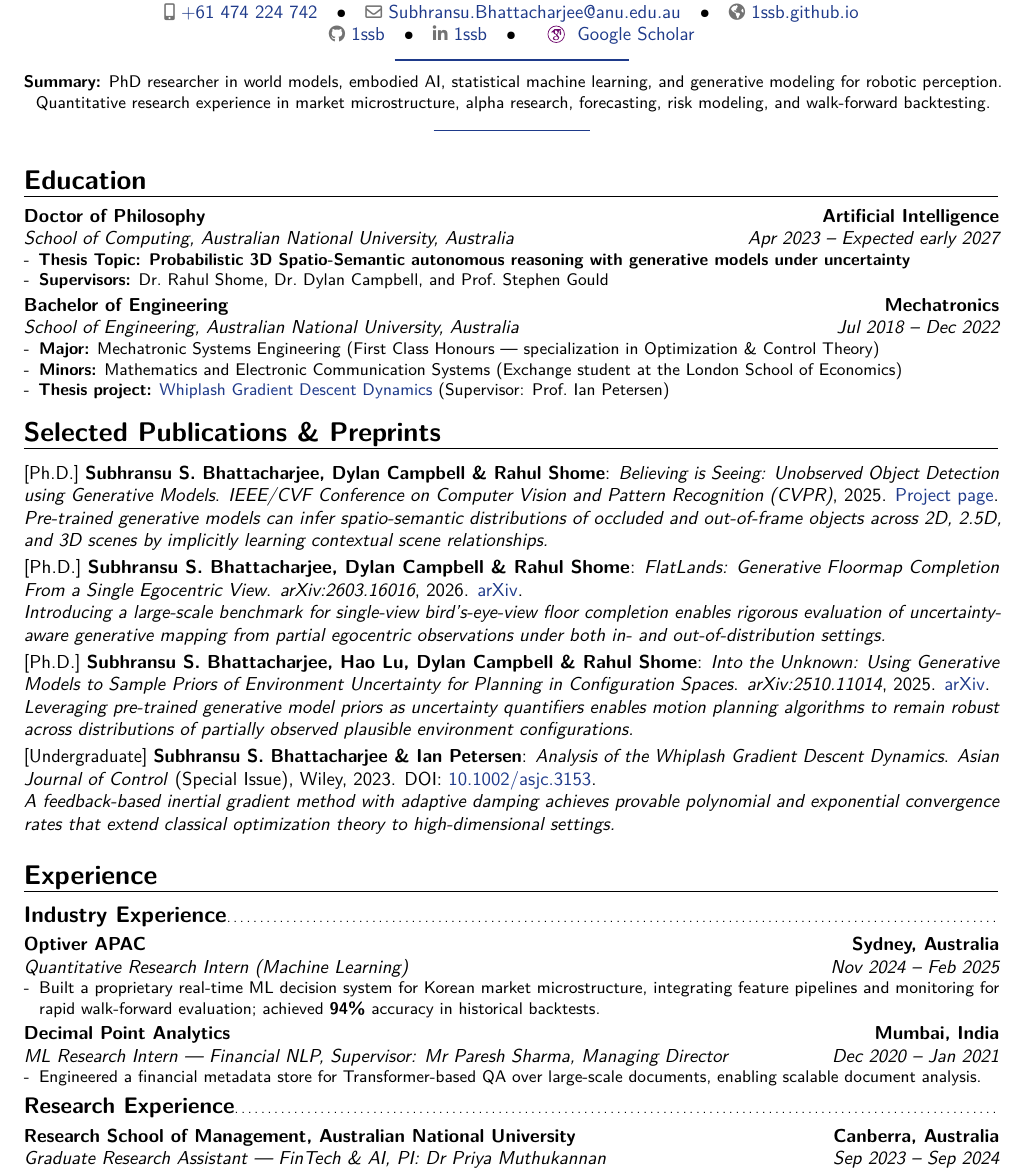
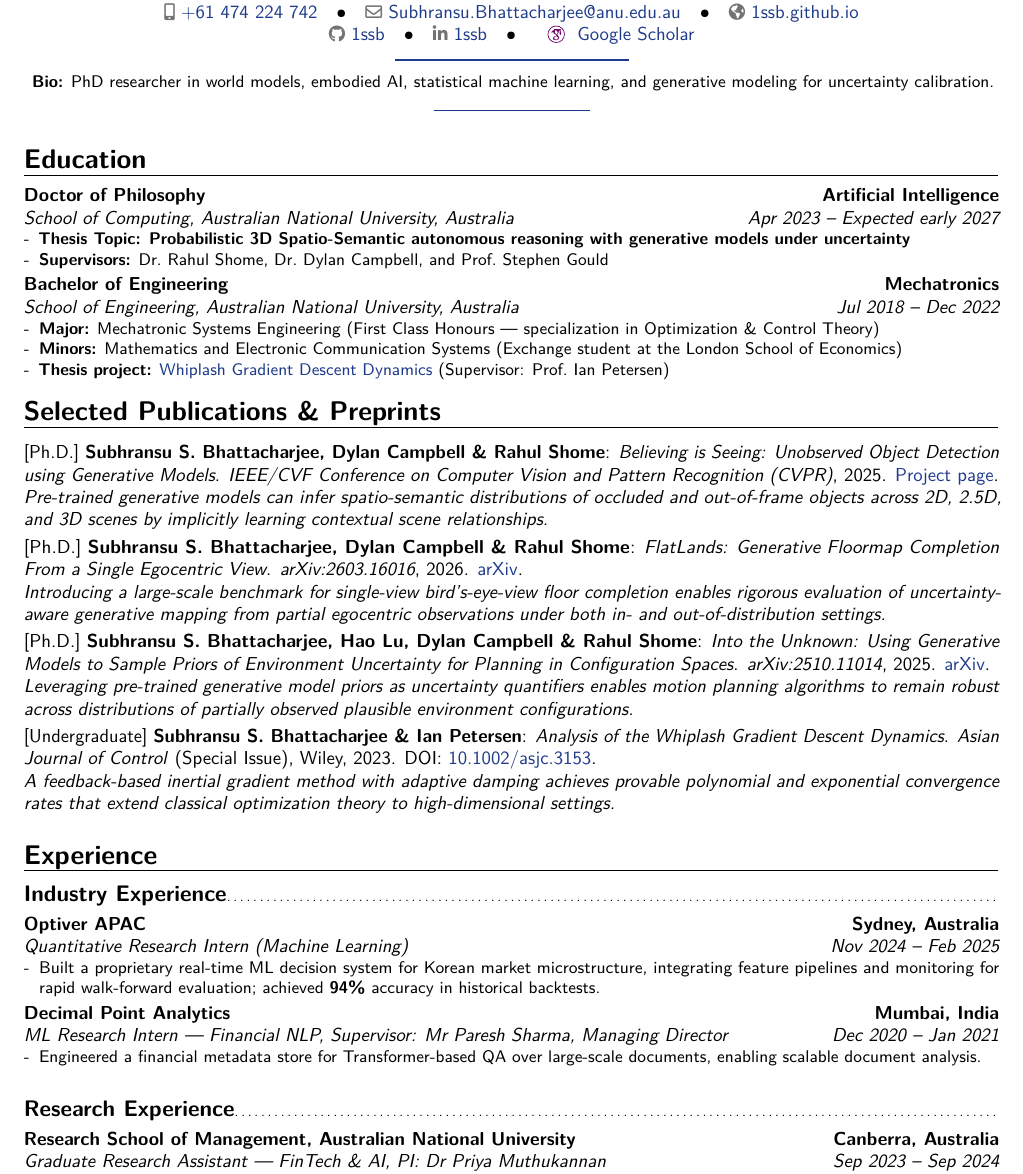
Before and after one commit to 1ssb/1ssb.github.io, a LaTeX CV (resume/main.tex, which reads resume/sections/exp.tex): part of page 1 of 2, cut so that both start at the same text. Compiled offline with pdfLaTeX.

Commit message:
Updates from Overleaf

```diff
--- a/resume/main.tex
+++ b/resume/main.tex
@@ -58,8 +58,7 @@
 }
 \newcommand{\summary}{%
   {\centering \small
-   \textbf{Summary:} PhD researcher in world models, embodied AI, statistical machine learning, and generative modeling for robotic perception.\\
-   Quantitative research experience in market microstructure, alpha research, forecasting, risk modeling, and walk-forward backtesting.\par}%
+   \textbf{Bio:} PhD researcher in world models, embodied AI, statistical machine learning, and generative modeling for uncertainty calibration.\par}%
   \vspace{.04\baselineskip}%
   {\centering \color{linkblue}\rule{0.16\linewidth}{0.6pt}\par}%
   \vspace{.16\baselineskip}%
--- a/resume/sections/exp.tex
+++ b/resume/sections/exp.tex
@@ -12,7 +12,7 @@
 \begin{itemize}[leftmargin=*,itemsep=0pt,parsep=0pt,topsep=0pt]
   \item Engineered a financial metadata store for Transformer-based QA over large-scale documents, enabling scalable document analysis.
 \end{itemize}}
-
+\vspace{1em}
 \subsection{Research Experience}
 
 \cventry{Sep 2023 -- Sep 2024}{Graduate Research Assistant --- FinTech \& AI}{Research School of Management, Australian National University}{Canberra, Australia}{\textit{PI: Dr Priya Muthukannan}}{%
```
